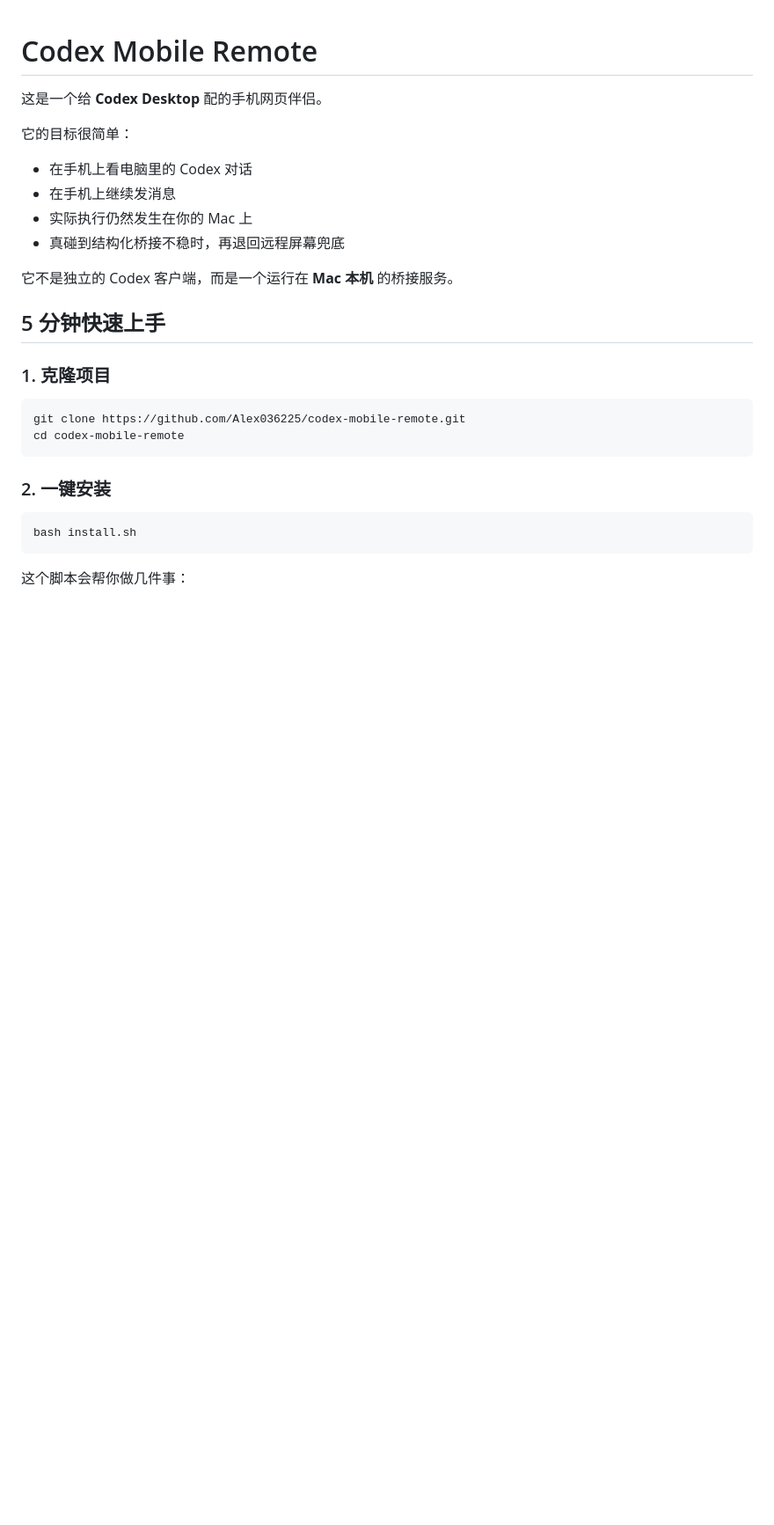
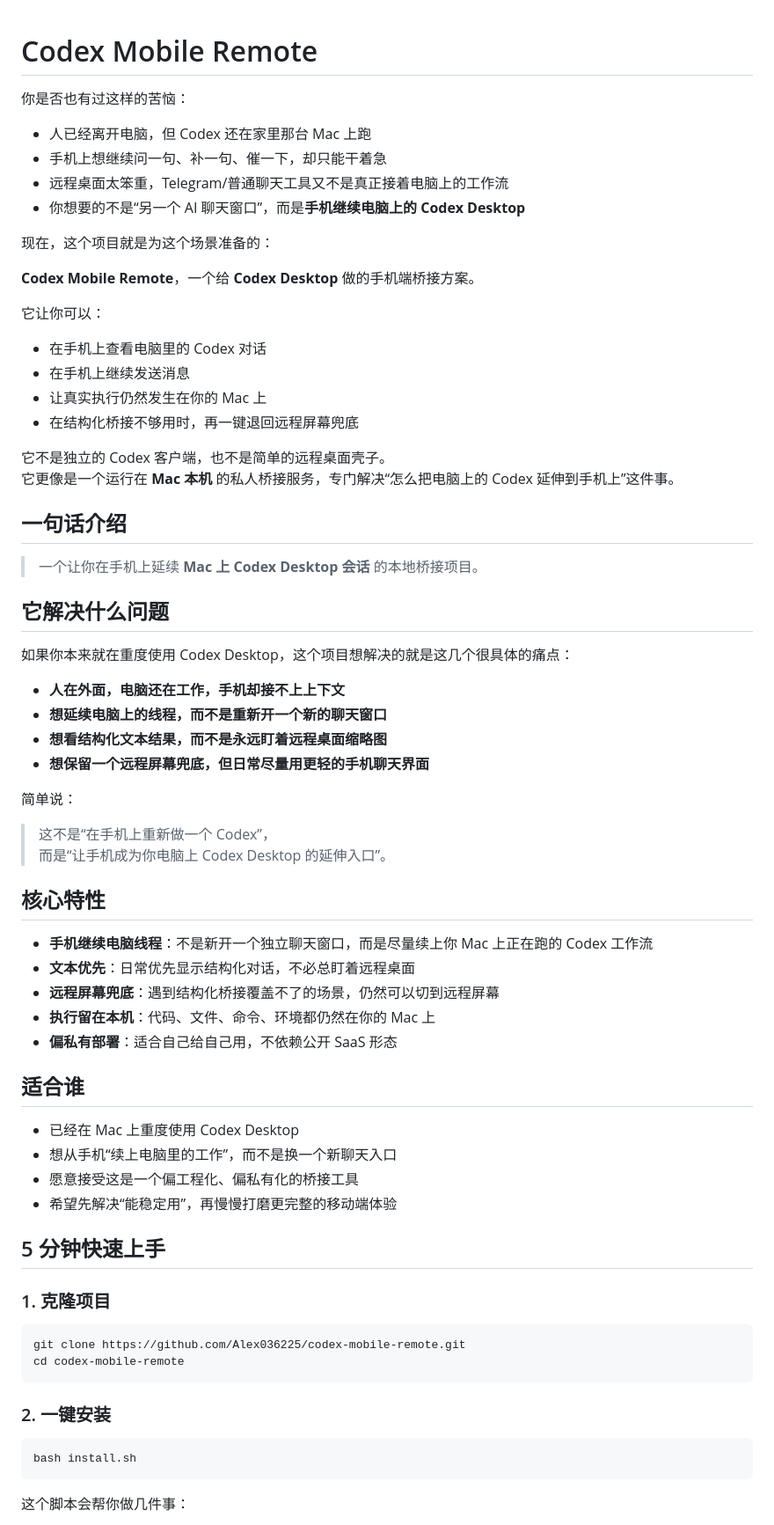
Before and after one commit to Alex036225/codex-mobile-remote, a Markdown page: README.md, the part around the change. Shown at 88% size. Drawn GitHub-style; blank space fills up the shorter version.

Commit message:
Improve README introduction and structure

```diff
--- a/README.md
+++ b/README.md
@@ -1,15 +1,58 @@
 # Codex Mobile Remote
 
-这是一个给 **Codex Desktop** 配的手机网页伴侣。
+你是否也有过这样的苦恼：
 
-它的目标很简单：
+- 人已经离开电脑，但 Codex 还在家里那台 Mac 上跑
+- 手机上想继续问一句、补一句、催一下，却只能干着急
+- 远程桌面太笨重，Telegram/普通聊天工具又不是真正接着电脑上的工作流
+- 你想要的不是“另一个 AI 聊天窗口”，而是**手机继续电脑上的 Codex Desktop**
 
-- 在手机上看电脑里的 Codex 对话
-- 在手机上继续发消息
-- 实际执行仍然发生在你的 Mac 上
-- 真碰到结构化桥接不稳时，再退回远程屏幕兜底
+现在，这个项目就是为这个场景准备的：
 
-它不是独立的 Codex 客户端，而是一个运行在 **Mac 本机** 的桥接服务。
+**Codex Mobile Remote**，一个给 **Codex Desktop** 做的手机端桥接方案。
+
+它让你可以：
+
+- 在手机上查看电脑里的 Codex 对话
+- 在手机上继续发送消息
+- 让真实执行仍然发生在你的 Mac 上
+- 在结构化桥接不够用时，再一键退回远程屏幕兜底
+
+它不是独立的 Codex 客户端，也不是简单的远程桌面壳子。
+它更像是一个运行在 **Mac 本机** 的私人桥接服务，专门解决“怎么把电脑上的 Codex 延伸到手机上”这件事。
+
+## 一句话介绍
+
+> 一个让你在手机上延续 **Mac 上 Codex Desktop 会话** 的本地桥接项目。
+
+## 它解决什么问题
+
+如果你本来就在重度使用 Codex Desktop，这个项目想解决的就是这几个很具体的痛点：
+
+- **人在外面，电脑还在工作，手机却接不上上下文**
+- **想延续电脑上的线程，而不是重新开一个新的聊天窗口**
+- **想看结构化文本结果，而不是永远盯着远程桌面缩略图**
+- **想保留一个远程屏幕兜底，但日常尽量用更轻的手机聊天界面**
+
+简单说：
+
+> 这不是“在手机上重新做一个 Codex”，
+> 而是“让手机成为你电脑上 Codex Desktop 的延伸入口”。
+
+## 核心特性
+
+- **手机继续电脑线程**：不是新开一个独立聊天窗口，而是尽量续上你 Mac 上正在跑的 Codex 工作流
+- **文本优先**：日常优先显示结构化对话，不必总盯着远程桌面
+- **远程屏幕兜底**：遇到结构化桥接覆盖不了的场景，仍然可以切到远程屏幕
+- **执行留在本机**：代码、文件、命令、环境都仍然在你的 Mac 上
+- **偏私有部署**：适合自己给自己用，不依赖公开 SaaS 形态
+
+## 适合谁
+
+- 已经在 Mac 上重度使用 Codex Desktop
+- 想从手机“续上电脑里的工作”，而不是换一个新聊天入口
+- 愿意接受这是一个偏工程化、偏私有化的桥接工具
+- 希望先解决“能稳定用”，再慢慢打磨更完整的移动端体验
 
 ## 5 分钟快速上手
 
```
